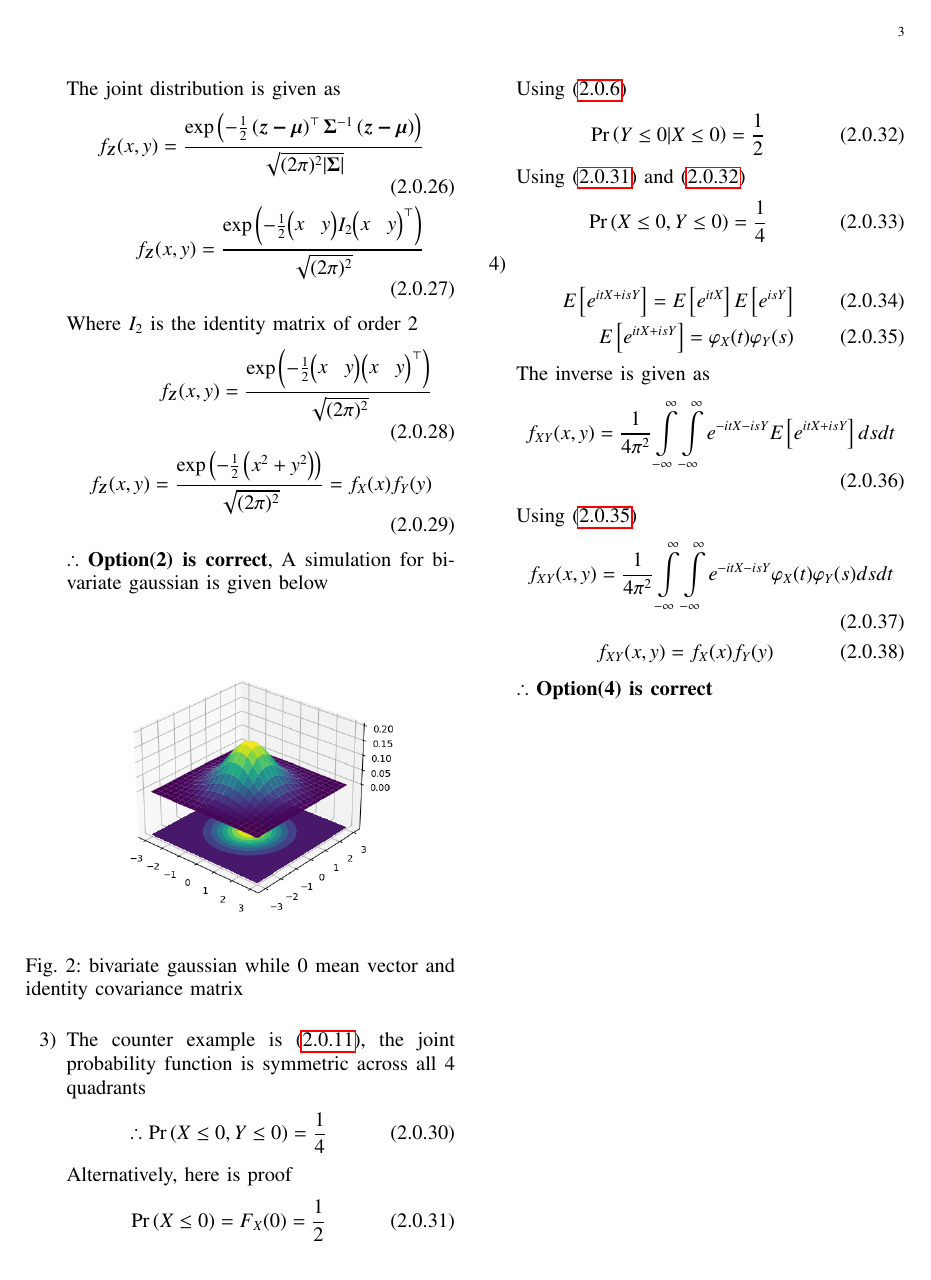
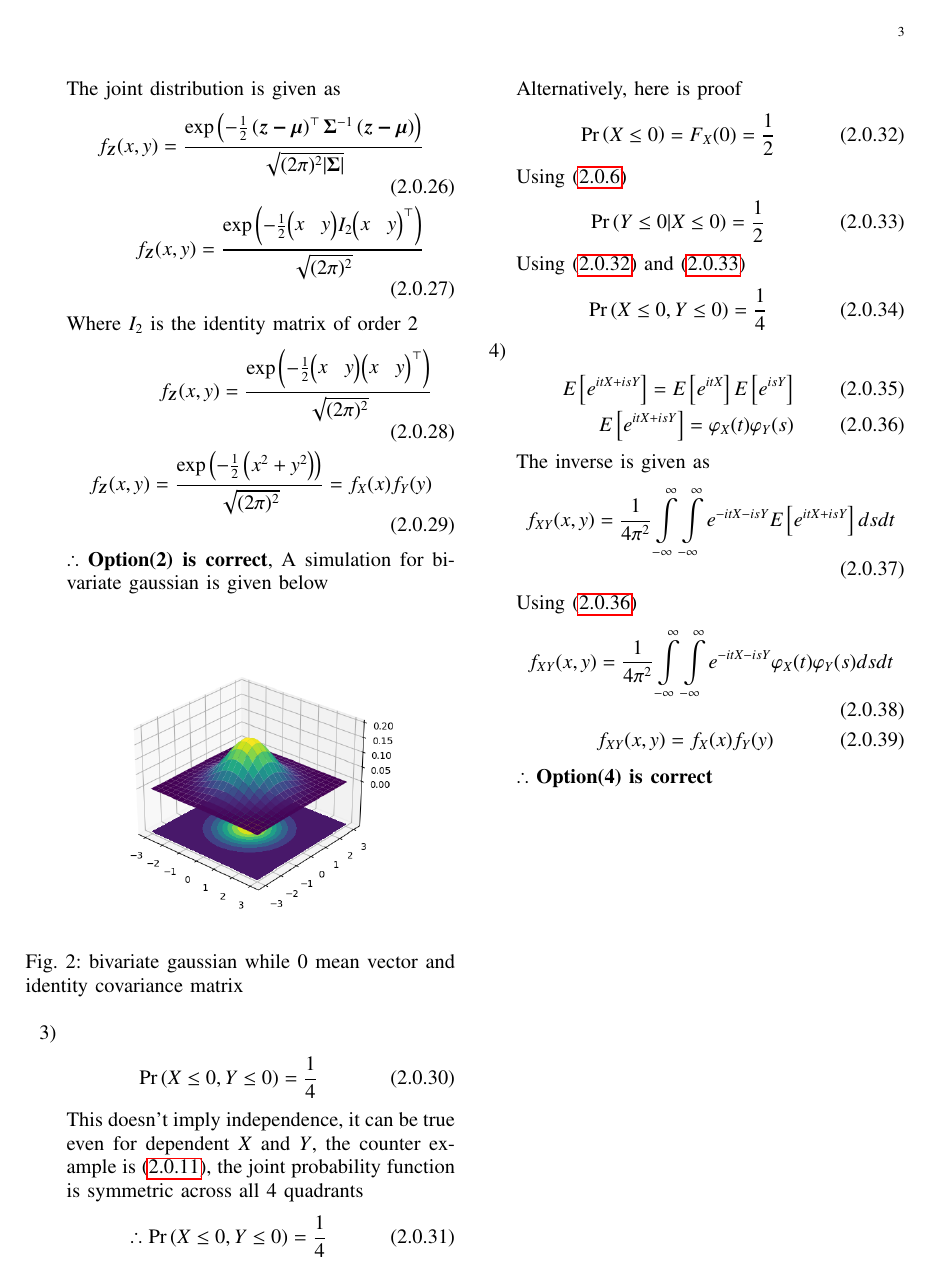
Before and after one commit to cmaspi/AI1103-Probability-and-random-variables, a LaTeX problem sheet (Assignment-9/main.tex): page 3 of 3. Compiled offline with pdfLaTeX.

Commit message:
Add files via upload

```diff
--- a/Assignment-9/main.tex
+++ b/Assignment-9/main.tex
@@ -283,7 +283,10 @@ $\therefore$ \textbf{Option(2) is correct}, A simulation for bivariate gaussian
 \label{plot}
 \end{figure}
 \item
-The counter example is \eqref{eq:counter}, the joint probability function is symmetric across all 4 quadrants
+\begin{align}
+\pr{X\le 0, Y\le0}=\frac{1}{4}
+\end{align}
+This doesn't imply independence, it can be true even for dependent $X$ and $Y$, the counter example is \eqref{eq:counter}, the joint probability function is symmetric across all 4 quadrants
 \begin{align}
 \therefore \pr{X\le 0, Y\le0}=\frac{1}{4}
 \end{align}
```
Also changed, not shown: Assignment-9/Assignment-9.pdf.
